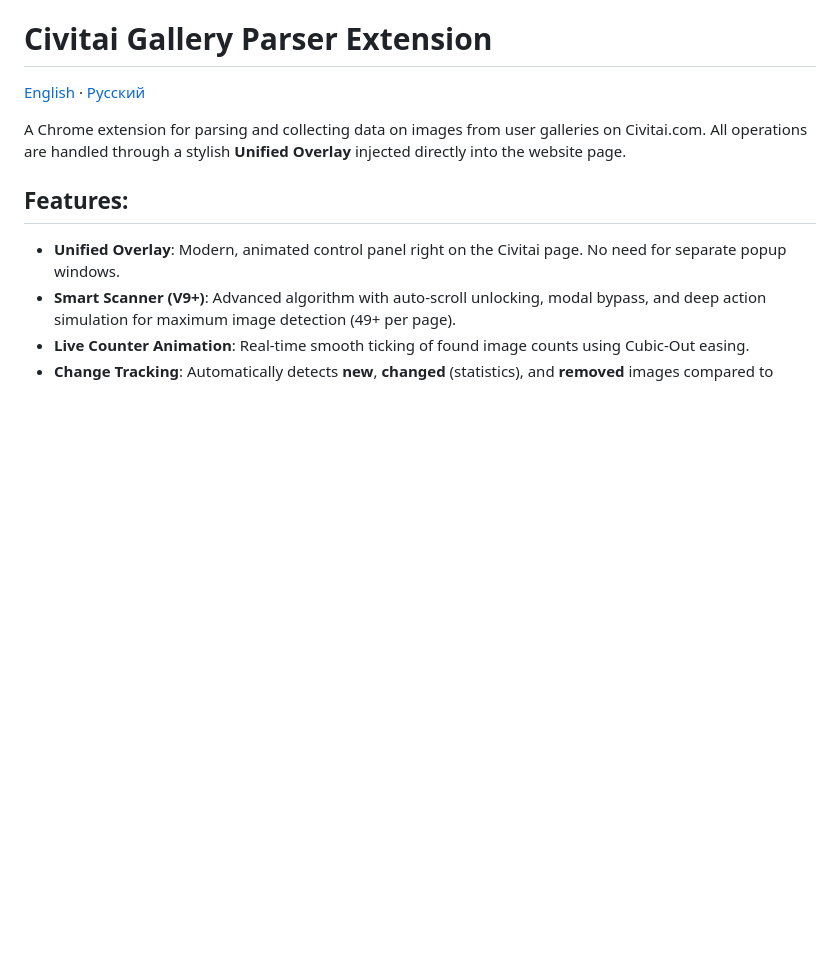
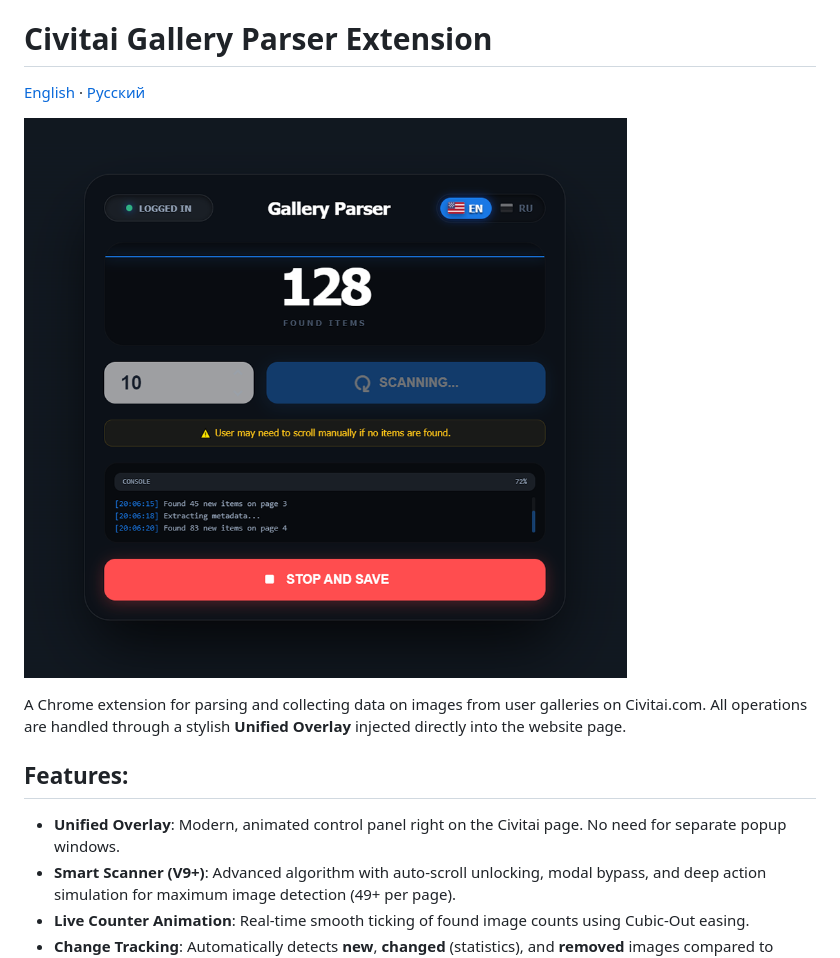
Before and after one commit to begon123/CivitaiGalleryParser, a Markdown page: README.md, the part around the change. GitHub-like rendering; pictures changed too: Screenshots/OverlayScreen.png (added); blank space fills up the shorter version.

```diff
--- a/README.md
+++ b/README.md
@@ -1,6 +1,8 @@
 # Civitai Gallery Parser Extension
 
 [English](README.md) · [Русский](README.ru.md)
+
+![Extension Interface (Unified Overlay)](Screenshots/OverlayScreen.png)
 
 A Chrome extension for parsing and collecting data on images from user galleries on Civitai.com. All operations are handled through a stylish **Unified Overlay** injected directly into the website page.
 
```
Also changed, not shown: README.ru.md (+2 -0 lines), 1 other file.
